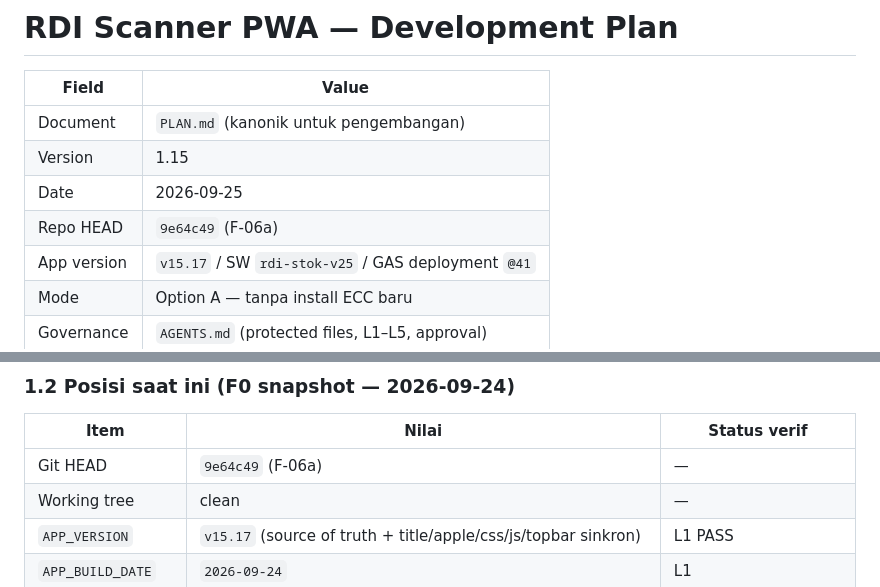
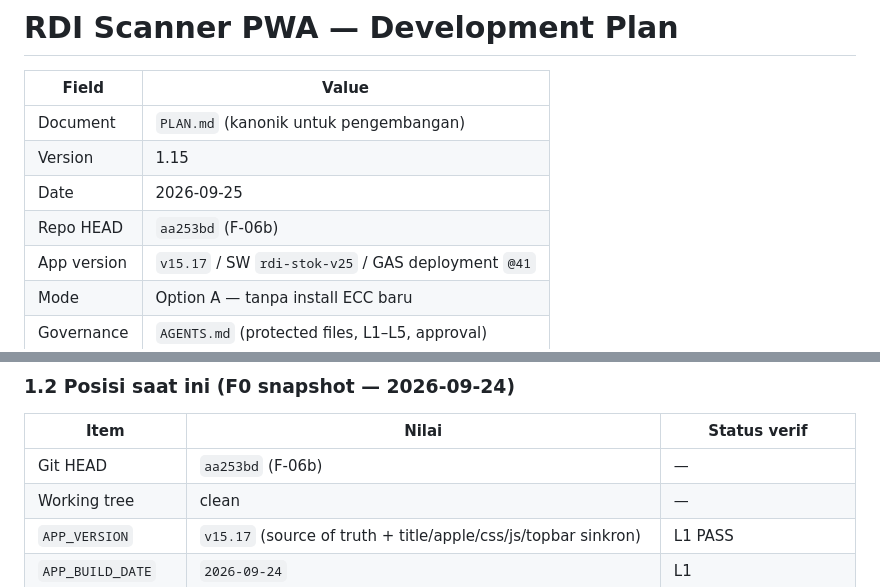
Before and after one commit to wahyuar0709-web/rdi-scanner-pwa, a Markdown page: PLAN.md, 2 parts joined by grey strips. Rendered like a GitHub page.

Commit message:
PLAN: update HEAD to aa253bd (F-06b)

```diff
--- a/PLAN.md
+++ b/PLAN.md
@@ -5,7 +5,7 @@
 | Document | `PLAN.md` (kanonik untuk pengembangan) |
 | Version | 1.15 |
 | Date | 2026-09-25 |
-| Repo HEAD | `9e64c49` (F-06a) |
+| Repo HEAD | `aa253bd` (F-06b) |
 | App version | `v15.17` / SW `rdi-stok-v25` / GAS deployment `@41` |
 | Mode | Option A — tanpa install ECC baru |
 | Governance | `AGENTS.md` (protected files, L1–L5, approval) |
@@ -45,7 +45,7 @@ Google Sheets (Master_Item, Transaksi_Log, Stok_Saldo, Stok_Per_Rak, …)
 
 | Item | Nilai | Status verif |
 |------|-------|--------------|
-| Git HEAD | `9e64c49` (F-06a) | — |
+| Git HEAD | `aa253bd` (F-06b) | — |
 | Working tree | clean | — |
 | `APP_VERSION` | `v15.17` (source of truth + title/apple/css/js/topbar sinkron) | L1 PASS |
 | `APP_BUILD_DATE` | `2026-09-24` | L1 |
```
